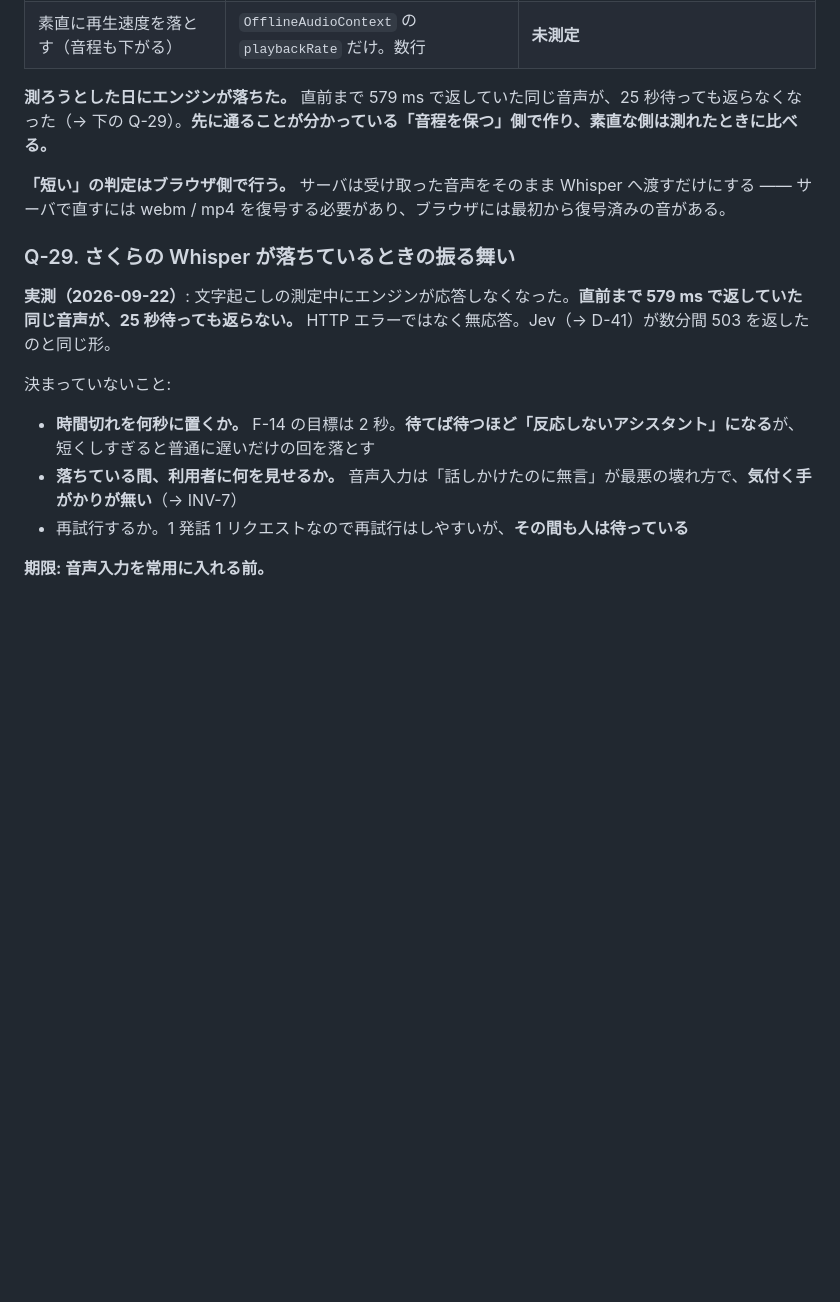
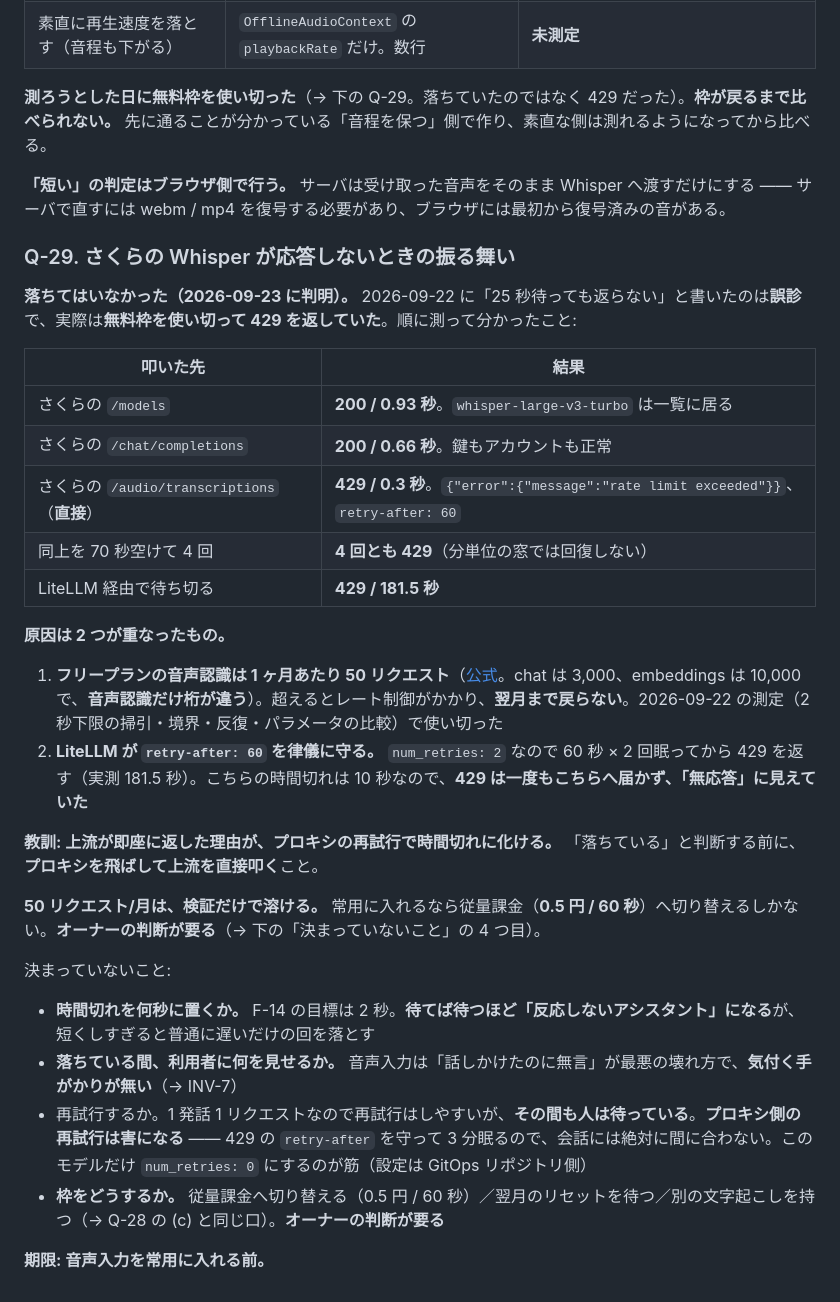
Before and after one commit to Im-neko/yachi8000, a Markdown page: docs/requirements/06-open-questions.md, the part around the change. Drawn GitHub-style; blank space fills up the shorter version.

Commit message:
docs: 文字起こしが返らない原因は無料枠切れだった（Q-29）
落ちていたのではなく 429 だった。順に測って切り分けた:

- さくらの /models と /chat/completions は 200（0.93 秒 / 0.66 秒）
- /audio/transcriptions だけが 429 + retry-after: 60 を 0.3 秒で返す
- 70 秒空けて 4 回叩いても 429。分単位の窓では回復しない
- LiteLLM 経由で待ち切ると 429 が返るまで 181.5 秒

フリープランの音声認識は 1 ヶ月 50 リクエスト（chat は 3,000）で、
2026-09-22 の測定で使い切っていた。翌月まで戻らない。

「無応答」に見えたのは LiteLLM の num_retries: 2 が retry-after を
守って 60 秒 × 2 回眠るため。こちらの時間切れ 10 秒では 429 が届かない。
上流を疑う前にプロキシを飛ばして直接叩くこと、も書き残した。

Co-Authored-By: Claude Opus 5 (1M context) <noreply@anthropic.com>
Claude-Session: https://claude.ai/code/session_01FYQFHKeAXdP4HT2aAuffvn

```diff
--- a/docs/requirements/06-open-questions.md
+++ b/docs/requirements/06-open-questions.md
@@ -341,19 +341,37 @@ D-10 は「**OAuth 経由のモデルは k8s に載らない**」として API
 | 音程を保って引き伸ばす（time-stretch） | 重なり合わせを自前で書く（約 40 行）か、依存を足す | **通った**（`atempo=0.5` で「わかりました」「今日の天気を教えて」） |
 | 素直に再生速度を落とす（音程も下がる） | `OfflineAudioContext` の `playbackRate` だけ。数行 | **未測定** |
 
-**測ろうとした日にエンジンが落ちた。** 直前まで 579 ms で返していた同じ音声が、25 秒待っても返らなくなった（→ 下の Q-29）。**先に通ることが分かっている「音程を保つ」側で作り、素直な側は測れたときに比べる。**
+**測ろうとした日に無料枠を使い切った**（→ 下の Q-29。落ちていたのではなく 429 だった）。**枠が戻るまで比べられない。** 先に通ることが分かっている「音程を保つ」側で作り、素直な側は測れるようになってから比べる。
 
 **「短い」の判定はブラウザ側で行う。** サーバは受け取った音声をそのまま Whisper へ渡すだけにする —— サーバで直すには webm / mp4 を復号する必要があり、ブラウザには最初から復号済みの音がある。
 
 
-### Q-29. さくらの Whisper が落ちているときの振る舞い
+### Q-29. さくらの Whisper が応答しないときの振る舞い
 
-**実測（2026-09-22）**: 文字起こしの測定中にエンジンが応答しなくなった。**直前まで 579 ms で返していた同じ音声が、25 秒待っても返らない。** HTTP エラーではなく無応答。Jev（→ D-41）が数分間 503 を返したのと同じ形。
+**落ちてはいなかった（2026-09-23 に判明）。** 2026-09-22 に「25 秒待っても返らない」と書いたのは**誤診**で、実際は**無料枠を使い切って 429 を返していた**。順に測って分かったこと:
+
+| 叩いた先 | 結果 |
+|---|---|
+| さくらの `/models` | **200 / 0.93 秒**。`whisper-large-v3-turbo` は一覧に居る |
+| さくらの `/chat/completions` | **200 / 0.66 秒**。鍵もアカウントも正常 |
+| さくらの `/audio/transcriptions`（**直接**） | **429 / 0.3 秒**。`{"error":{"message":"rate limit exceeded"}}`、`retry-after: 60` |
+| 同上を 70 秒空けて 4 回 | **4 回とも 429**（分単位の窓では回復しない） |
+| LiteLLM 経由で待ち切る | **429 / 181.5 秒** |
+
+**原因は 2 つが重なったもの。**
+
+1. **フリープランの音声認識は 1 ヶ月あたり 50 リクエスト**（[公式](https://ai.sakura.ad.jp/sakura-ai/ai-engine/)。chat は 3,000、embeddings は 10,000 で、**音声認識だけ桁が違う**）。超えるとレート制御がかかり、**翌月まで戻らない**。2026-09-22 の測定（2 秒下限の掃引・境界・反復・パラメータの比較）で使い切った
+2. **LiteLLM が `retry-after: 60` を律儀に守る。** `num_retries: 2` なので 60 秒 × 2 回眠ってから 429 を返す（実測 181.5 秒）。こちらの時間切れは 10 秒なので、**429 は一度もこちらへ届かず、「無応答」に見えていた**
+
+**教訓: 上流が即座に返した理由が、プロキシの再試行で時間切れに化ける。** 「落ちている」と判断する前に、**プロキシを飛ばして上流を直接叩く**こと。
+
+**50 リクエスト/月は、検証だけで溶ける。** 常用に入れるなら従量課金（**0.5 円 / 60 秒**）へ切り替えるしかない。**オーナーの判断が要る**（→ 下の「決まっていないこと」の 4 つ目）。
 
 決まっていないこと:
 
 - **時間切れを何秒に置くか。** F-14 の目標は 2 秒。**待てば待つほど「反応しないアシスタント」になる**が、短くしすぎると普通に遅いだけの回を落とす
 - **落ちている間、利用者に何を見せるか。** 音声入力は「話しかけたのに無言」が最悪の壊れ方で、**気付く手がかりが無い**（→ INV-7）
-- 再試行するか。1 発話 1 リクエストなので再試行はしやすいが、**その間も人は待っている**
+- 再試行するか。1 発話 1 リクエストなので再試行はしやすいが、**その間も人は待っている**。**プロキシ側の再試行は害になる** —— 429 の `retry-after` を守って 3 分眠るので、会話には絶対に間に合わない。このモデルだけ `num_retries: 0` にするのが筋（設定は GitOps リポジトリ側）
+- **枠をどうするか。** 従量課金へ切り替える（0.5 円 / 60 秒）／翌月のリセットを待つ／別の文字起こしを持つ（→ Q-28 の (c) と同じ口）。**オーナーの判断が要る**
 
 **期限: 音声入力を常用に入れる前。**
```
Also changed, not shown: CLAUDE.md (+5 -1 lines).
